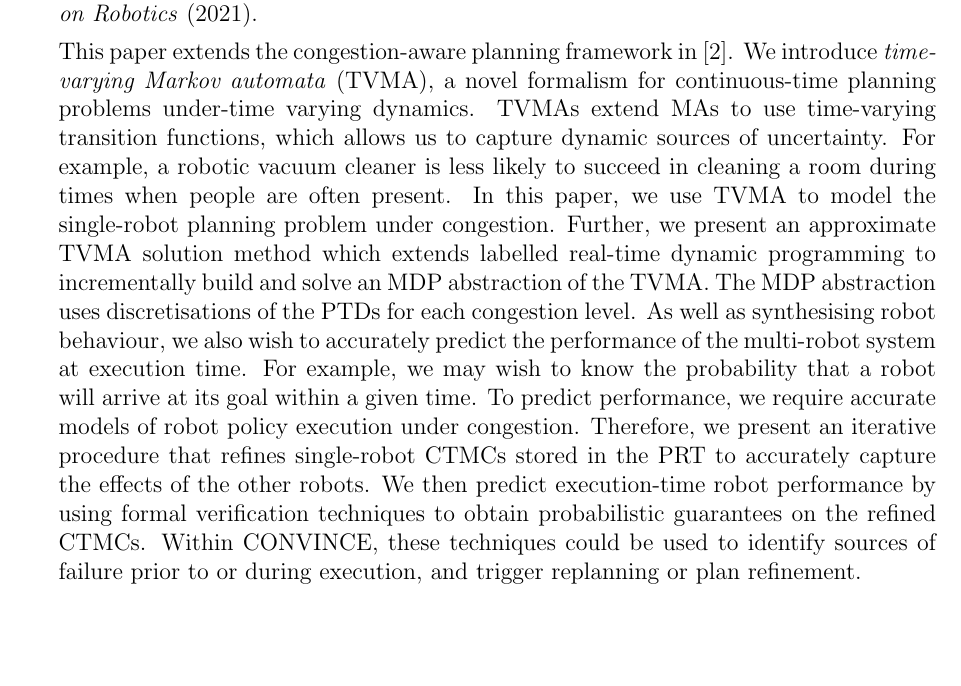
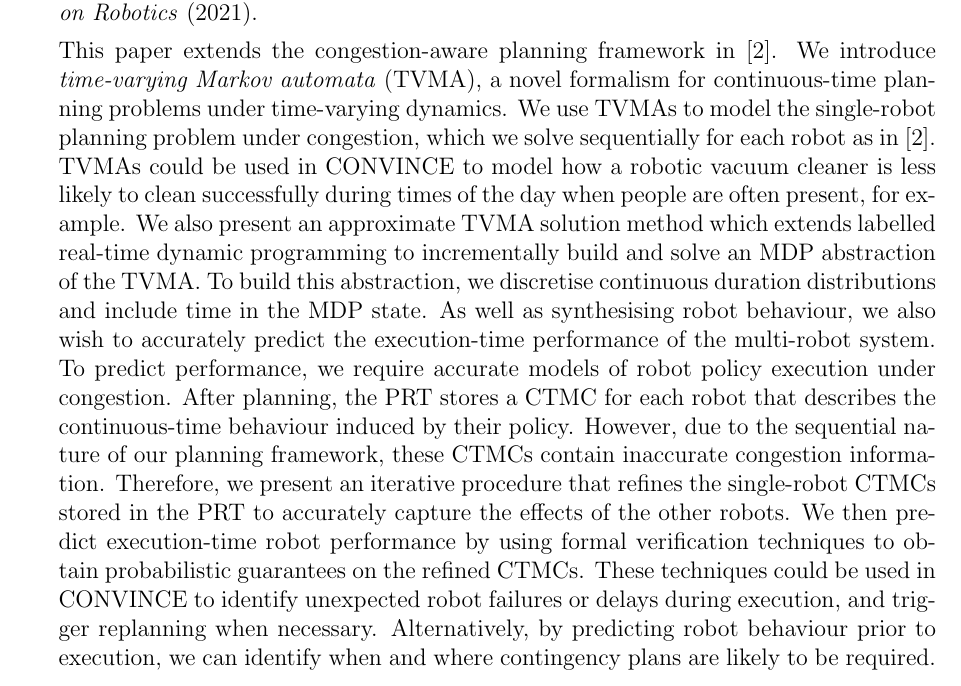
Before and after one commit to charlie1329/CV, a LaTeX document (cover_letters/UoB_summary_of_publications.tex): part of page 2 of 2, cut so that both start at the same text, the shorter picture padded with empty space. Compiled offline with pdfLaTeX.

Commit message:
Full draft of all 3 summaries

```diff
--- a/cover_letters/UoB_summary_of_publications.tex
+++ b/cover_letters/UoB_summary_of_publications.tex
@@ -6,9 +6,10 @@
 \addbibresource{../references.bib}
 \preto\fullcite{\AtNextCite{\defcounter{maxnames}{99}}}
 
-\title{Summary of Publications}
+\title{\vspace{-30pt}Summary of Publications}
 \date{}
 \author{Charlie Street}
+\pagenumbering{gobble}
 
 \begin{document}
 \maketitle
@@ -72,30 +73,33 @@ For dual-arm assembly robots, each arm can reason over where the other is likely
 
 This paper extends the congestion-aware planning framework in~\cite{street2020multi}.
 %
-We introduce \emph{time-varying Markov automata} (TVMA), a novel formalism for continuous-time planning problems under-time varying dynamics.
+We introduce \emph{time-varying Markov automata} (TVMA), a novel formalism for continuous-time planning problems under time-varying dynamics.
 %
-TVMAs extend MAs to use time-varying transition functions, which allows us to capture dynamic sources of uncertainty.
+We use TVMAs to model the single-robot planning problem under congestion, which we solve sequentially for each robot as in~\cite{street2020multi}.
 %
-For example, a robotic vacuum cleaner is less likely to succeed in cleaning a room during times when people are often present.
+TVMAs could be used in CONVINCE to model how a robotic vacuum cleaner is less likely to clean successfully during times of the day when people are often present, for example.
 %
-In this paper, we use TVMA to model the single-robot planning problem under congestion.
+We also present an approximate TVMA solution method which extends labelled real-time dynamic programming to incrementally build and solve an MDP abstraction of the TVMA.
 %
-Further, we present an approximate TVMA solution method which extends labelled real-time dynamic programming to incrementally build and solve an MDP abstraction of the TVMA.
+To build this abstraction, we discretise continuous duration distributions and include time in the MDP state.
 %
-The MDP abstraction uses discretisations of the PTDs for each congestion level.
-%
-As well as synthesising robot behaviour, we also wish to accurately predict the performance of the multi-robot system at execution time.
-%
-For example, we may wish to know the probability that a robot will arrive at its goal within a given time.
+As well as synthesising robot behaviour, we also wish to accurately predict the execution-time performance of the multi-robot system.
 %
 To predict performance, we require accurate models of robot policy
 execution under congestion.
 %
-Therefore, we present an iterative procedure that refines single-robot CTMCs stored in the PRT to accurately capture the effects of the other robots.
+After planning, the PRT stores a CTMC for each robot that describes the continuous-time behaviour induced by their policy.
+%
+However, due to the sequential nature of our planning framework, these CTMCs contain inaccurate congestion information.
+%
+Therefore, we present an iterative procedure that refines the single-robot CTMCs stored in the PRT to accurately capture the effects of the other robots.
 %
 We then predict execution-time robot performance by using formal verification techniques to obtain probabilistic guarantees on the refined CTMCs.
 %
-Within CONVINCE, these techniques could be used to identify sources of failure prior to or during execution, and trigger replanning or plan refinement.
+These techniques could be used in CONVINCE to identify unexpected robot failures or delays during execution, and trigger replanning when necessary.
+%
+Alternatively, by predicting robot behaviour prior to execution, we can identify when and where contingency plans are likely to be required.
+
 
 \end{enumerate}
 
```
Also changed, not shown: cover_letters/UoB_summary_of_publications.pdf, cover_letters/UoB_summary_of_publications.tex (2 more changed lines).
